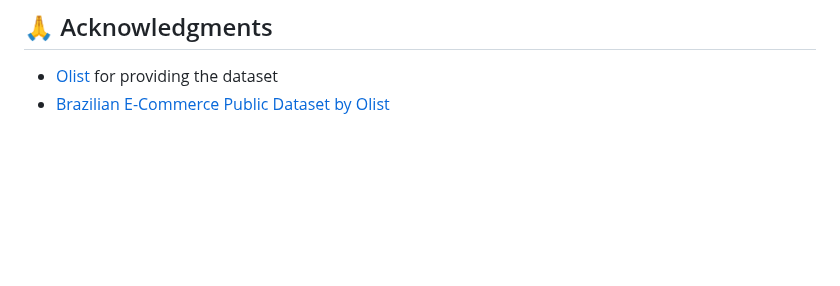
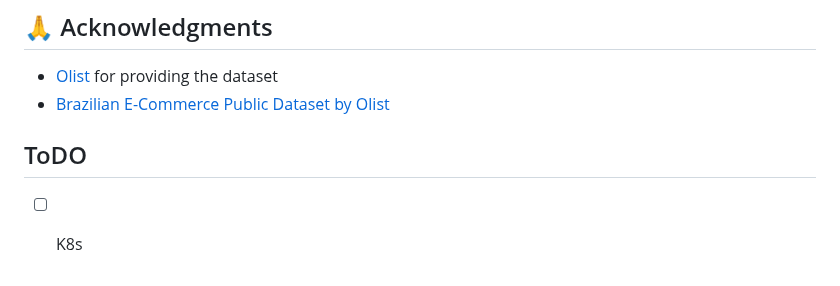
Before and after one commit to data-jeong/ecommerce-analytics, a Markdown page: README.md, the part around the change. GitHub-like rendering; blank space fills up the shorter version.

```diff
--- a/README.md
+++ b/README.md
@@ -156,3 +156,6 @@ This project is licensed under the MIT License - see the [LICENSE](LICENSE) file
 
 - [Olist](https://olist.com/) for providing the dataset
 - [Brazilian E-Commerce Public Dataset by Olist](https://www.kaggle.com/olistbr/brazilian-ecommerce)
+
+## ToDO
+- [ ] K8s
```
